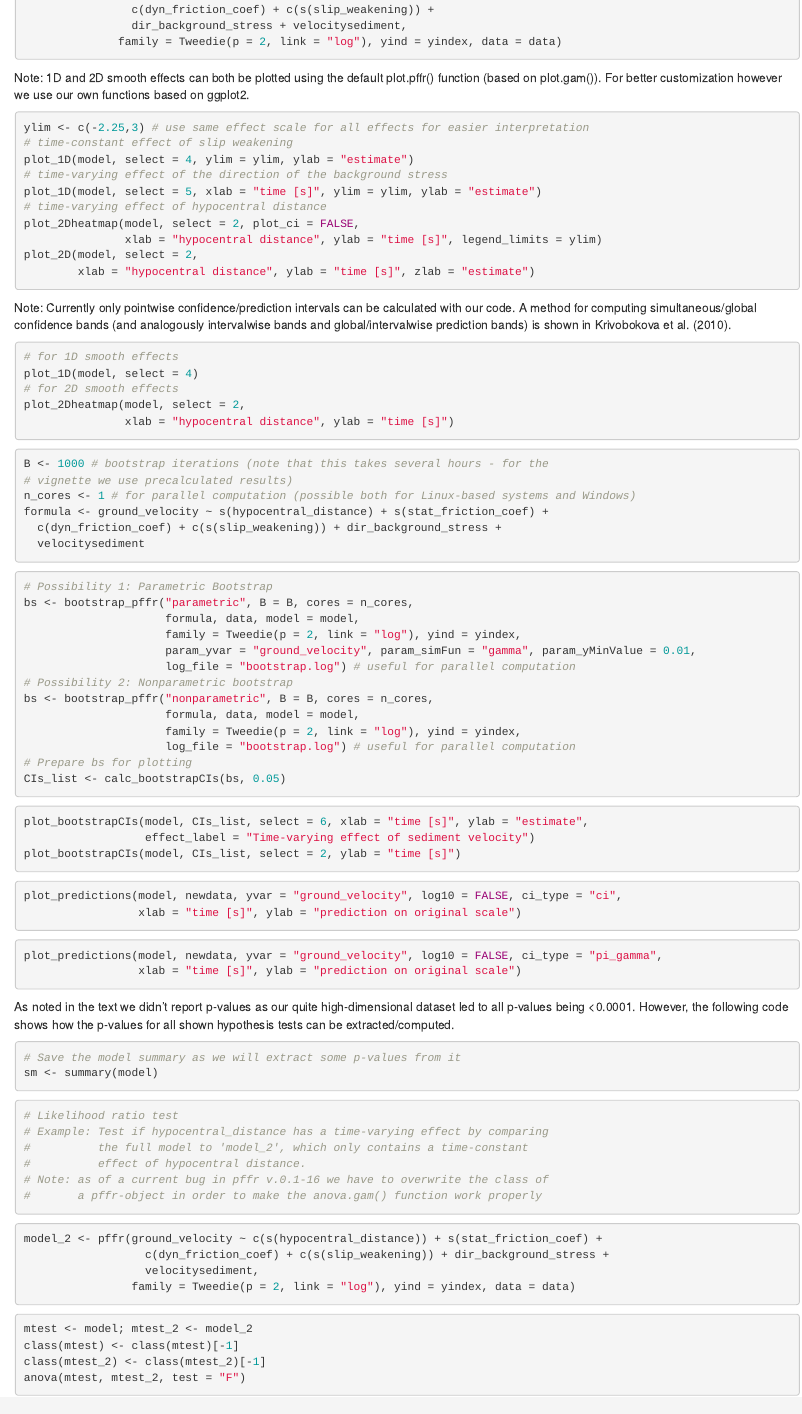
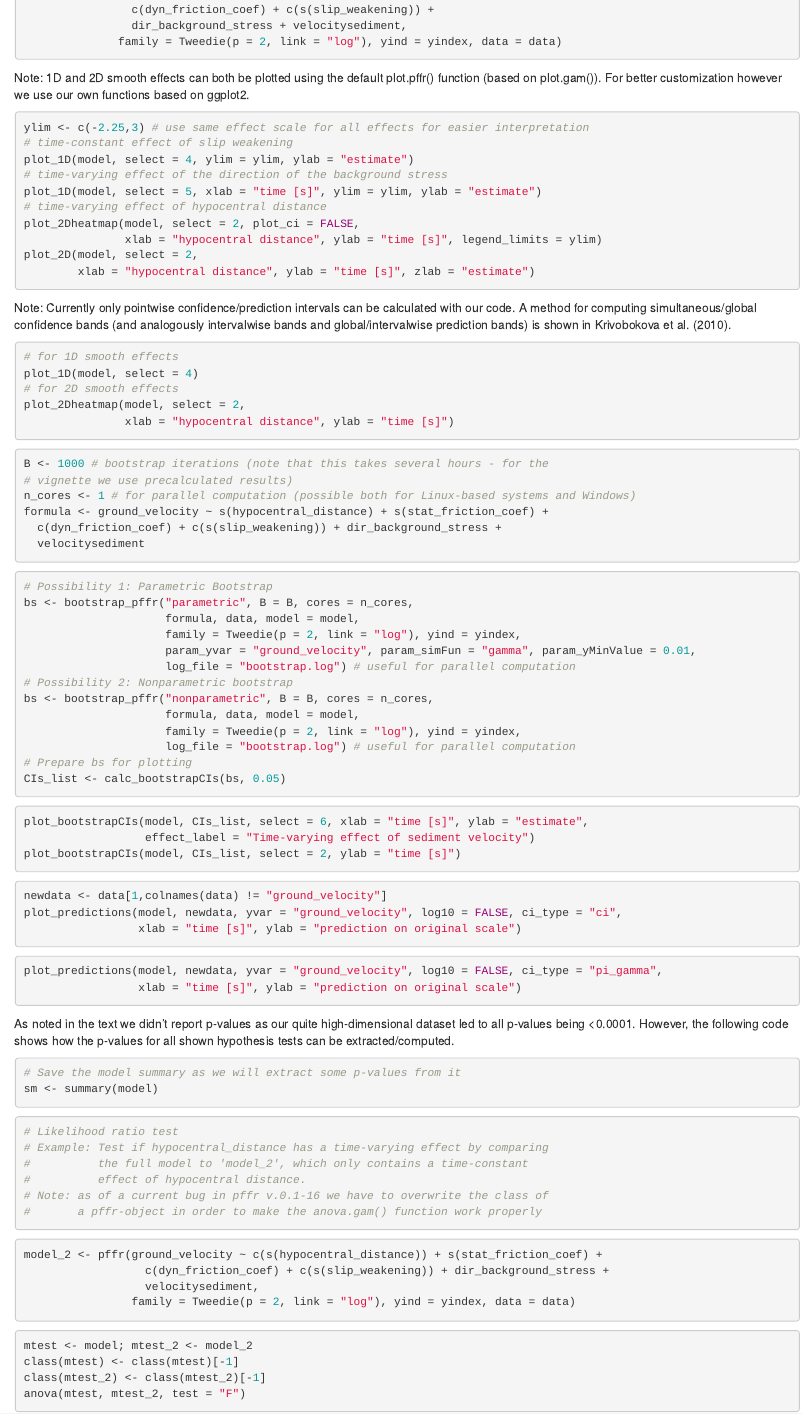
Before and after one commit to bauer-alex/FoSIntro, an R Markdown document (vignettes/FoSIntro.Rmd): the page in a window 1100 px wide, from 890 px down. Rendered offline with R 4.5, knitr and Pandoc, with nearby package versions; the code chunks are not run, so their results and figures are left out; both versions are drawn in the output format of the newer one.

Commit message:
#1 minor fix in vignette and included the rendered vignette in the repo

````diff
--- a/vignettes/FoSIntro.Rmd
+++ b/vignettes/FoSIntro.Rmd
@@ -3,7 +3,7 @@ title: "Functionality of the FoSIntro package"
 author: "Alexander Bauer"
 date: "`r Sys.Date()`"
 output:
-  pdf_document:
+  html_document:
     toc: true
     toc_depth: 2
     number_sections: true
@@ -158,6 +158,7 @@ plot_bootstrapCIs(model, CIs_list, select = 2, ylab = "time [s]")
 \pagebreak
 \subsection{Confidence intervals for the predicted mean}
 ```{r uncertainty 6}
+newdata <- data[1,colnames(data) != "ground_velocity"]
 plot_predictions(model, newdata, yvar = "ground_velocity", log10 = FALSE, ci_type = "ci",
                  xlab = "time [s]", ylab = "prediction on original scale")
 ```
````
Also changed, not shown: README.md.
